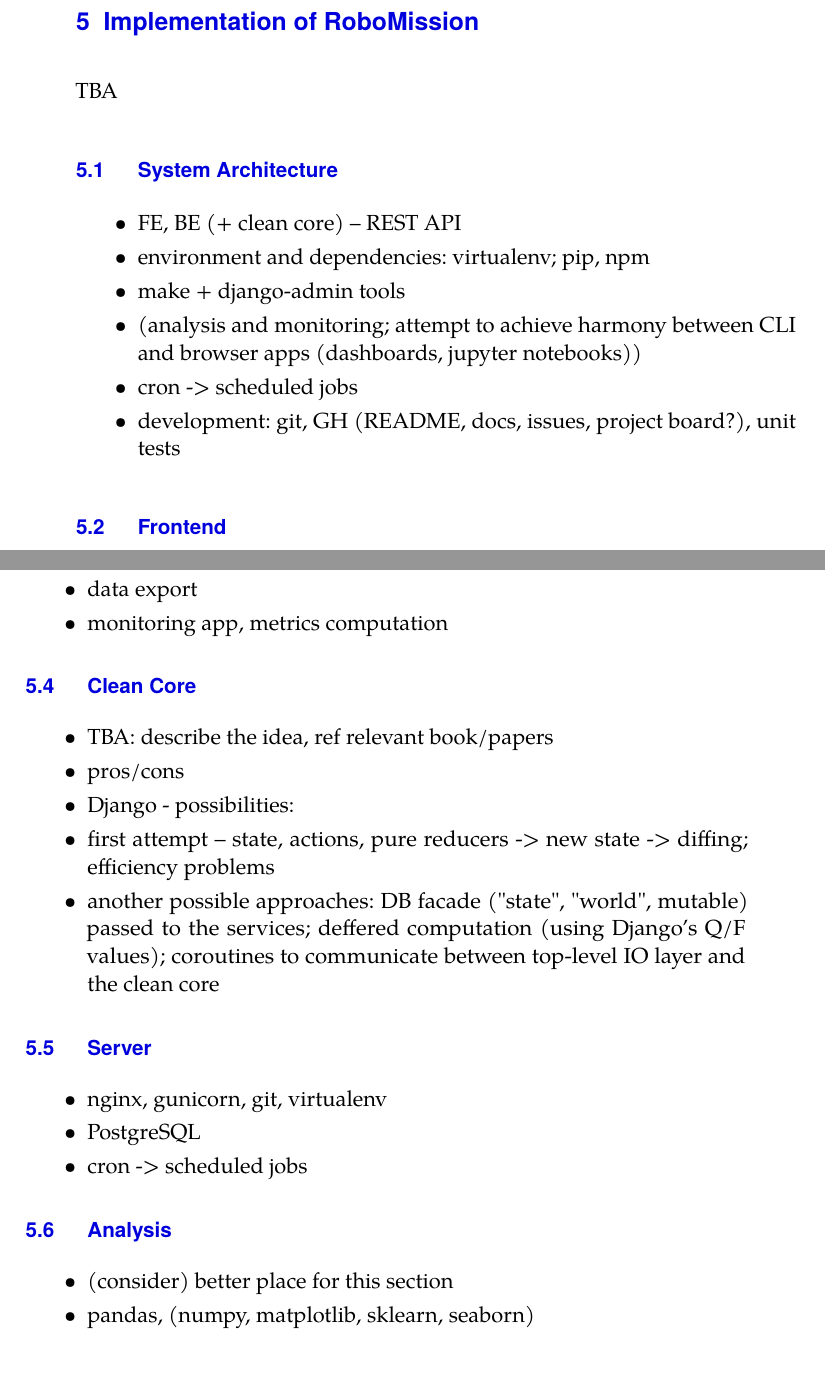
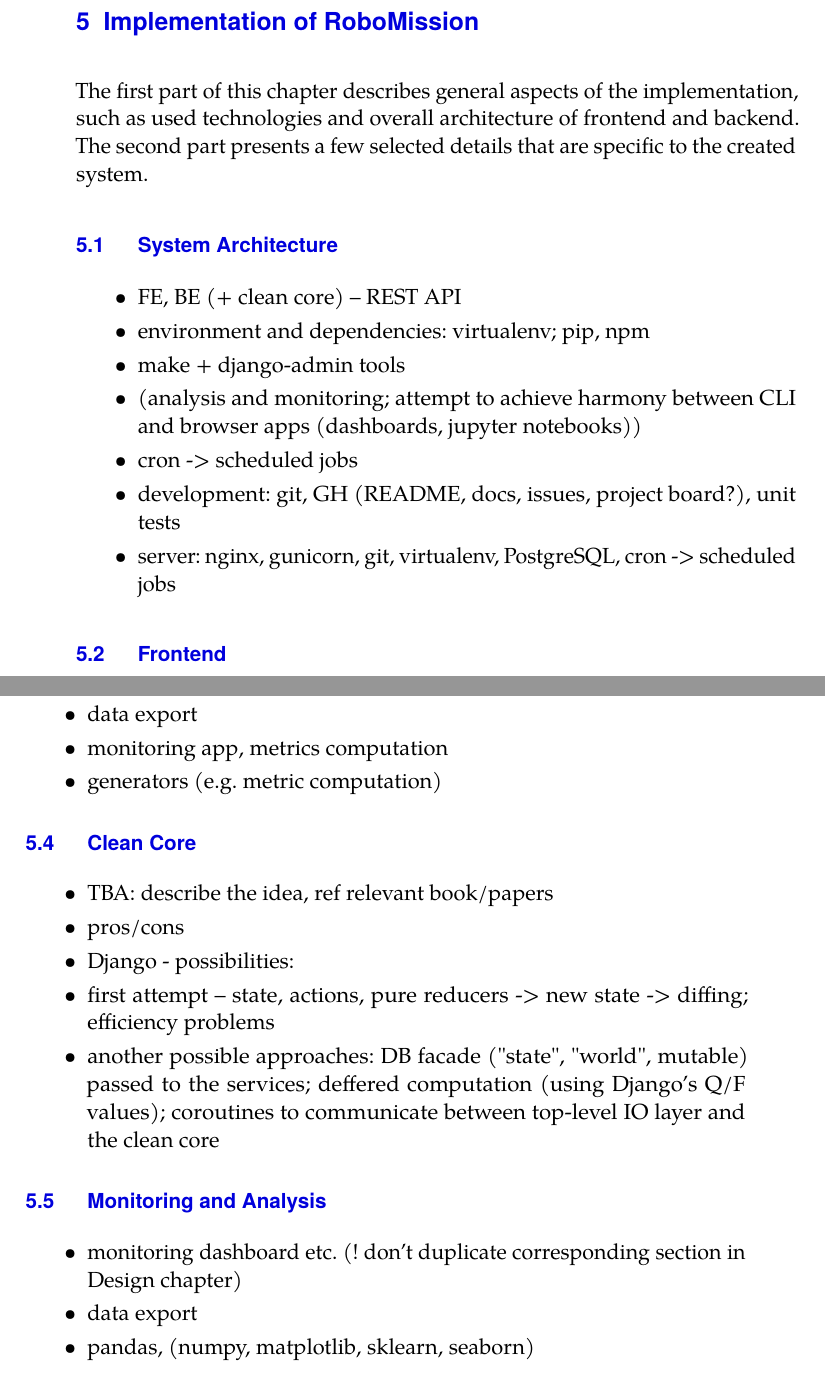
Before and after one commit to effa/flocs-thesis, a LaTeX thesis (thesis.tex, which reads 05-robomission-implementation.tex): two parts of pages 53 and 54 of 67, joined at a grey line, cut so that both start at the same text. Compiled offline with pdfLaTeX.

Commit message:
Add intro to Implementation chapter

```diff
--- a/05-robomission-implementation.tex
+++ b/05-robomission-implementation.tex
@@ -1,7 +1,9 @@
 \chapter{Implementation of RoboMission}
 \label{chap:implementation-of-robomission}
 
-TBA
+The first part of this chapter describes general aspects of the implementation,
+such as used technologies and overall architecture of frontend and backend.
+The second part presents a few selected details that are specific to the created system.
 
 \section{System Architecture}
 
@@ -12,6 +14,7 @@ TBA
 \item (analysis and monitoring; attempt to achieve harmony between CLI and browser apps (dashboards, jupyter notebooks))
 \item cron -> scheduled jobs
 \item development: git, GH (README, docs, issues, project board?), unit tests
+\item server: nginx, gunicorn, git, virtualenv, PostgreSQL, cron -> scheduled jobs
 \end{itemize}
 
 \section{Frontend}
@@ -38,6 +41,7 @@ TBA
 \item models (...), serializers, views, services/use cases/core
 \item data export
 \item monitoring app, metrics computation
+\item generators (e.g. metric computation)
 \end{itemize}
 
 \section{Clean Core}
@@ -52,19 +56,11 @@ TBA
 \end{itemize}
 
 
-\section{Server}
+\section{Monitoring and Analysis}
 
 \begin{itemize}
-\item nginx, gunicorn, git, virtualenv
-\item PostgreSQL
-\item cron -> scheduled jobs
-\end{itemize}
-
-
-\section{Analysis}
-
-\begin{itemize}
-\item (consider) better place for this section
+\item monitoring dashboard etc. (! don't duplicate corresponding section in Design chapter)
+\item data export
 \item pandas, (numpy, matplotlib, sklearn, seaborn)
 \end{itemize}
 
```
Also changed, not shown: 05-robomission-implementation.tex (2 more changed lines).
